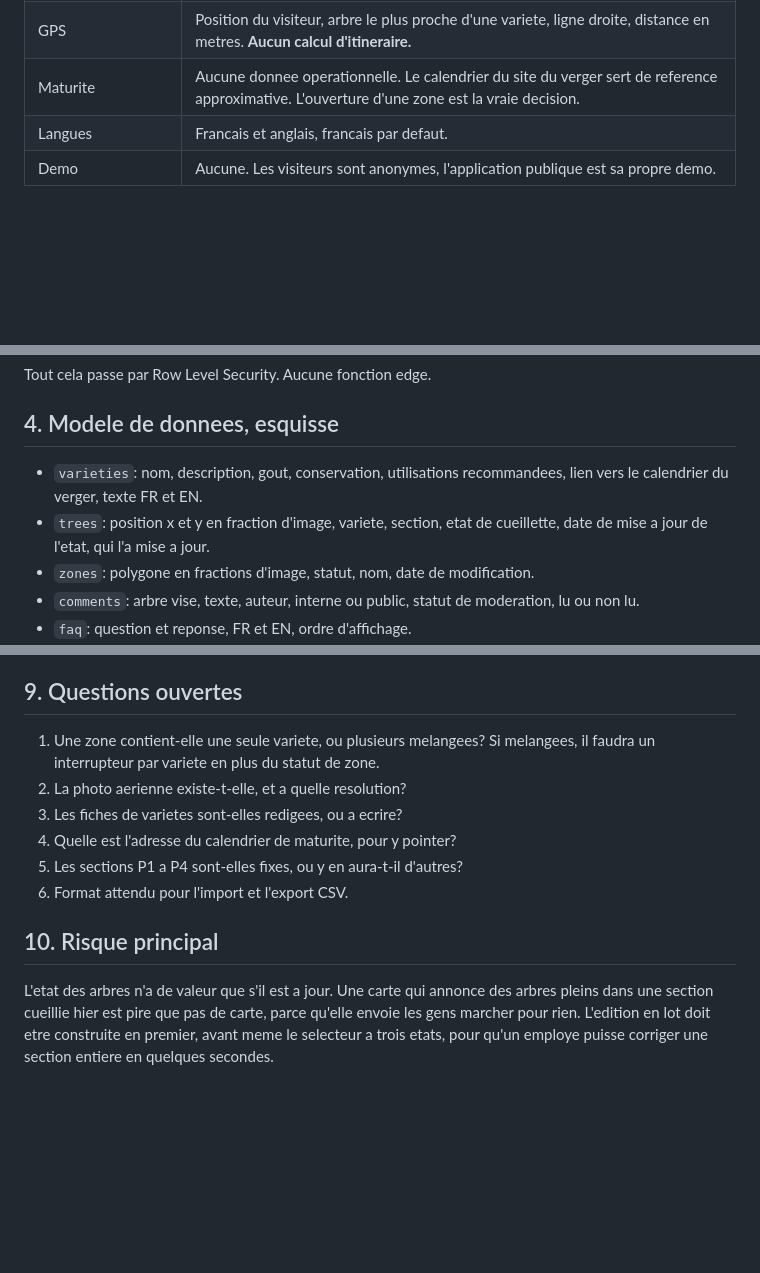
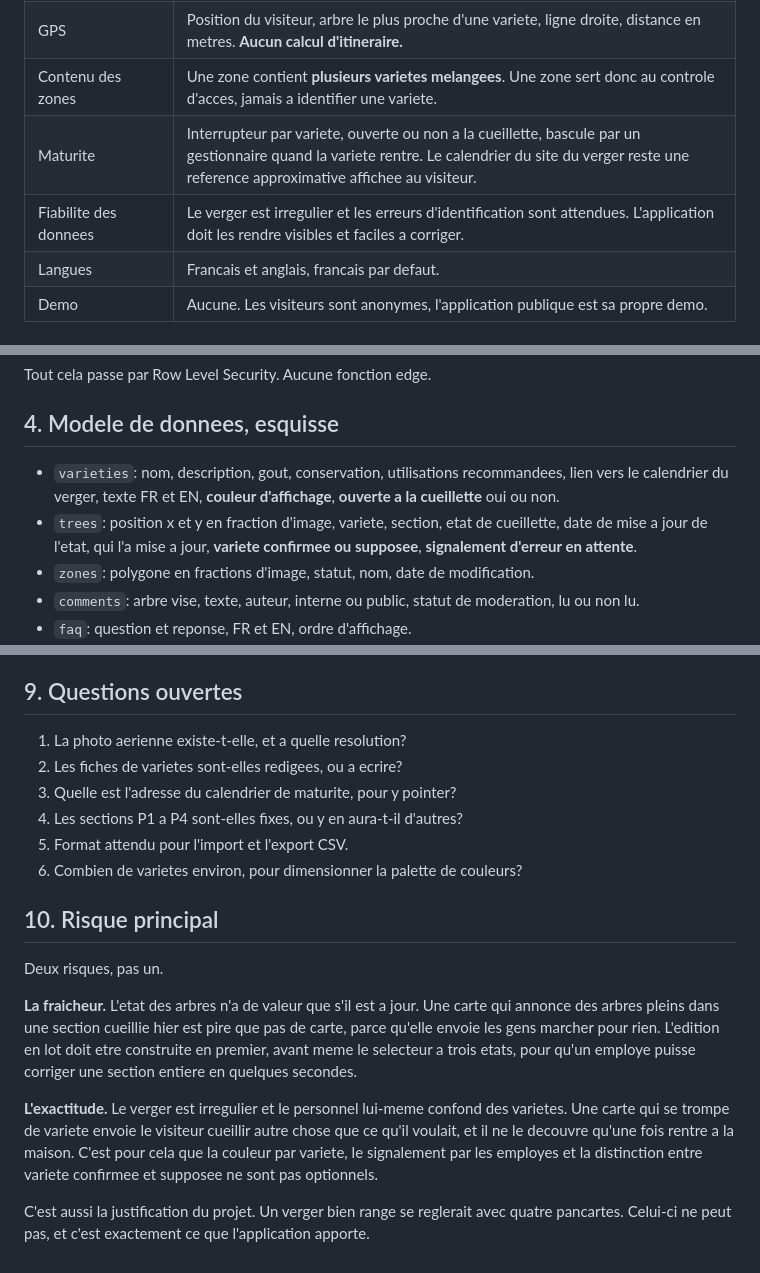
Before and after one commit to MetaRunic/norelo-website, a Markdown page: verger/SPEC.md, 3 parts joined by grey strips. GitHub-like rendering; blank space fills up the shorter version.

Commit message:
zones hold mixed varieties, so ripeness needs its own switch
The spec assumed a zone held one variety, which let zone status carry the
ripeness decision for free. The orchard is not laid out that way. Blocks are
mixed and somewhat irregular, so opening a zone would offer every variety
inside it including ones weeks from ready.

Availability now has three independent gates instead of two: the zone is open,
the variety is open to picking, and the tree is not empty. Each is maintained
by whoever naturally knows, a manager daily for zones, a manager once a season
for varieties, any employee continuously for trees.

The irregular layout also means wrong data is expected rather than exceptional,
so three defences go in phase 1. Trees are coloured by variety on the map, which
costs no extra data and makes a misplaced tree visible at a glance. Employees can
flag a suspected misidentification for a manager to confirm. A tree's variety is
marked confirmed or assumed, so initial guesswork stays distinguishable from
verified records.

Co-Authored-By: Claude Opus 5 <noreply@anthropic.com>
Claude-Session: https://claude.ai/code/session_01W6UCET26i8Vdw7Qh7183tf

```diff
--- a/verger/SPEC.md
+++ b/verger/SPEC.md
@@ -32,7 +32,9 @@ migrer vers le domaine du verger plus tard.
 | Zonage | Polygones traces par un gestionnaire, statut ouvert ou restreint, change quotidiennement. |
 | Appartenance a une zone | Calculee par geometrie, jamais stockee en dur, pour rester juste quand une zone est redessinee. |
 | GPS | Position du visiteur, arbre le plus proche d'une variete, ligne droite, distance en metres. **Aucun calcul d'itineraire.** |
-| Maturite | Aucune donnee operationnelle. Le calendrier du site du verger sert de reference approximative. L'ouverture d'une zone est la vraie decision. |
+| Contenu des zones | Une zone contient **plusieurs varietes melangees**. Une zone sert donc au controle d'acces, jamais a identifier une variete. |
+| Maturite | Interrupteur par variete, ouverte ou non a la cueillette, bascule par un gestionnaire quand la variete rentre. Le calendrier du site du verger reste une reference approximative affichee au visiteur. |
+| Fiabilite des donnees | Le verger est irregulier et les erreurs d'identification sont attendues. L'application doit les rendre visibles et faciles a corriger. |
 | Langues | Francais et anglais, francais par defaut. |
 | Demo | Aucune. Les visiteurs sont anonymes, l'application publique est sa propre demo. |
 
@@ -56,9 +58,11 @@ Tout cela passe par Row Level Security. Aucune fonction edge.
 ## 4. Modele de donnees, esquisse
 
 - `varieties`: nom, description, gout, conservation, utilisations recommandees,
-  lien vers le calendrier du verger, texte FR et EN.
+  lien vers le calendrier du verger, texte FR et EN, **couleur d'affichage**,
+  **ouverte a la cueillette** oui ou non.
 - `trees`: position x et y en fraction d'image, variete, section, etat de cueillette,
-  date de mise a jour de l'etat, qui l'a mise a jour.
+  date de mise a jour de l'etat, qui l'a mise a jour, **variete confirmee ou supposee**,
+  **signalement d'erreur en attente**.
 - `zones`: polygone en fractions d'image, statut, nom, date de modification.
 - `comments`: arbre vise, texte, auteur, interne ou public, statut de moderation,
   lu ou non lu.
@@ -121,18 +129,29 @@ Retire volontairement, et pourquoi.
 
 ## 9. Questions ouvertes
 
-1. Une zone contient-elle une seule variete, ou plusieurs melangees? Si melangees,
-   il faudra un interrupteur par variete en plus du statut de zone.
-2. La photo aerienne existe-t-elle, et a quelle resolution?
-3. Les fiches de varietes sont-elles redigees, ou a ecrire?
-4. Quelle est l'adresse du calendrier de maturite, pour y pointer?
-5. Les sections P1 a P4 sont-elles fixes, ou y en aura-t-il d'autres?
-6. Format attendu pour l'import et l'export CSV.
+1. La photo aerienne existe-t-elle, et a quelle resolution?
+2. Les fiches de varietes sont-elles redigees, ou a ecrire?
+3. Quelle est l'adresse du calendrier de maturite, pour y pointer?
+4. Les sections P1 a P4 sont-elles fixes, ou y en aura-t-il d'autres?
+5. Format attendu pour l'import et l'export CSV.
+6. Combien de varietes environ, pour dimensionner la palette de couleurs?
 
 ## 10. Risque principal
 
-L'etat des arbres n'a de valeur que s'il est a jour. Une carte qui annonce des arbres
+Deux risques, pas un.
+
+**La fraicheur.** L'etat des arbres n'a de valeur que s'il est a jour. Une carte qui annonce des arbres
 pleins dans une section cueillie hier est pire que pas de carte, parce qu'elle envoie
 les gens marcher pour rien. L'edition en lot doit etre construite en premier, avant
 meme le selecteur a trois etats, pour qu'un employe puisse corriger une section
 entiere en quelques secondes.
+
+**L'exactitude.** Le verger est irregulier et le personnel lui-meme confond des
+varietes. Une carte qui se trompe de variete envoie le visiteur cueillir autre chose
+que ce qu'il voulait, et il ne le decouvre qu'une fois rentre a la maison. C'est
+pour cela que la couleur par variete, le signalement par les employes et la
+distinction entre variete confirmee et supposee ne sont pas optionnels.
+
+C'est aussi la justification du projet. Un verger bien range se reglerait avec
+quatre pancartes. Celui-ci ne peut pas, et c'est exactement ce que l'application
+apporte.
```
Also changed, not shown: other parts of verger/SPEC.md (+5 -1 lines).
